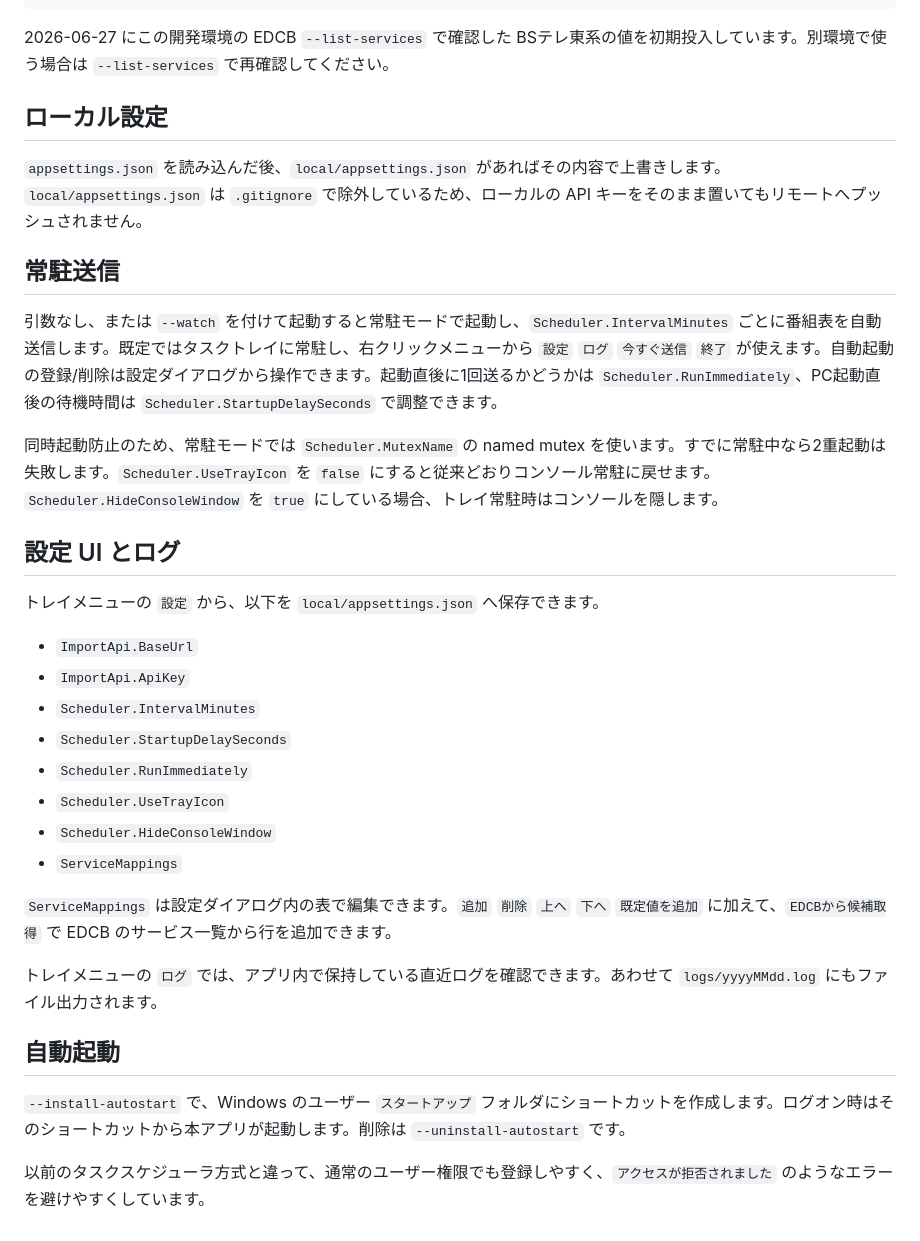
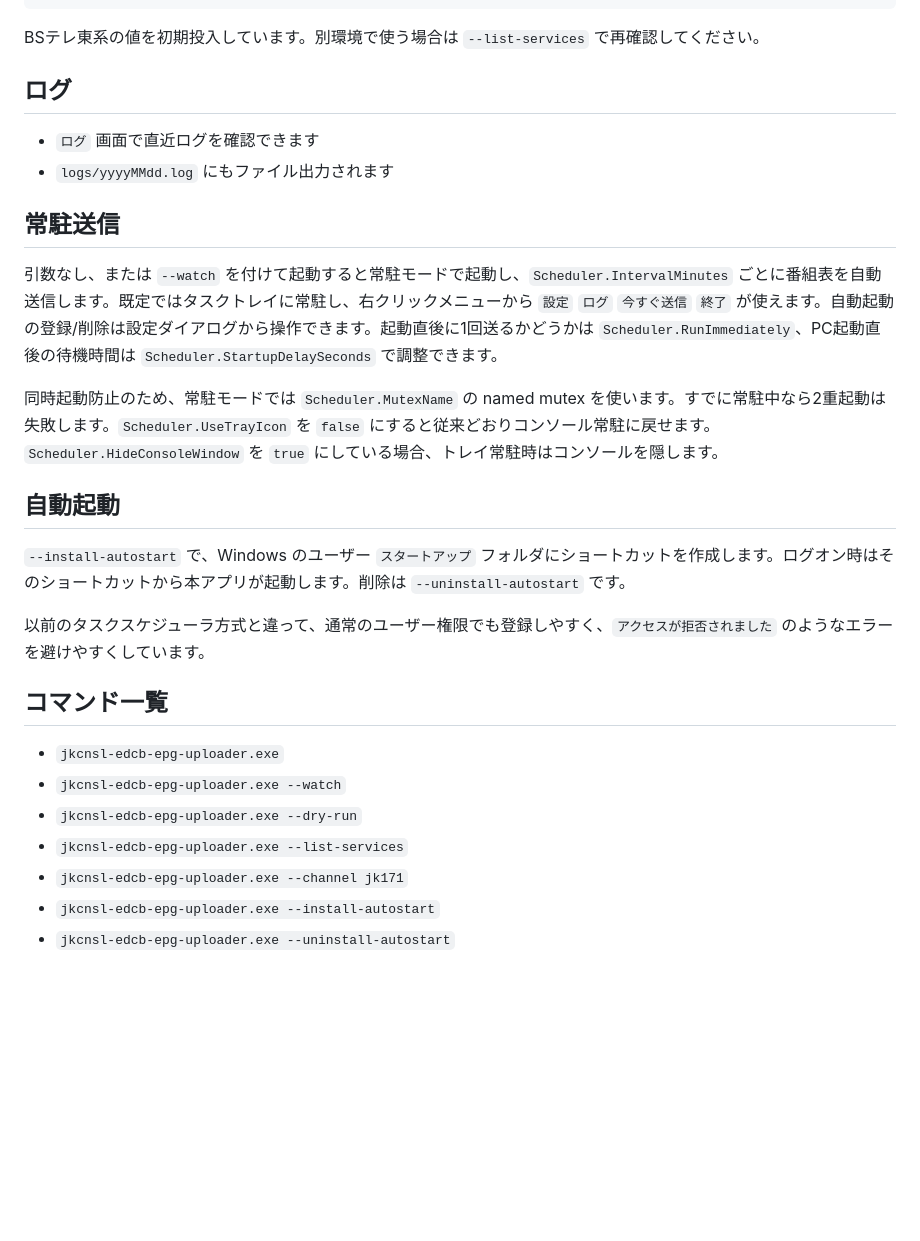
Before and after one commit to nanamitm/jkcnsl-cache, a Markdown page: tools/jkcnsl-edcb-epg-uploader/README.md, the part around one of its changes. Drawn GitHub-style; blank space fills up the shorter version.

````diff
--- a/tools/jkcnsl-edcb-epg-uploader/README.md
+++ b/tools/jkcnsl-edcb-epg-uploader/README.md
@@ -47,11 +78,12 @@ EDCB の番組表を読み取り、`jkcnsl-cache` の `POST /api/admin/epg/impor
 ]
 ```
 
-2026-06-27 にこの開発環境の EDCB `--list-services` で確認した BSテレ東系の値を初期投入しています。別環境で使う場合は `--list-services` で再確認してください。
+ BSテレ東系の値を初期投入しています。別環境で使う場合は `--list-services` で再確認してください。
 
-## ローカル設定
+## ログ
 
-`appsettings.json` を読み込んだ後、`local/appsettings.json` があればその内容で上書きします。`local/appsettings.json` は `.gitignore` で除外しているため、ローカルの API キーをそのまま置いてもリモートへプッシュされません。
+- `ログ` 画面で直近ログを確認できます
+- `logs/yyyyMMdd.log` にもファイル出力されます
 
 ## 常駐送信
 
@@ -59,25 +91,18 @@ EDCB の番組表を読み取り、`jkcnsl-cache` の `POST /api/admin/epg/impor
 
 同時起動防止のため、常駐モードでは `Scheduler.MutexName` の named mutex を使います。すでに常駐中なら2重起動は失敗します。`Scheduler.UseTrayIcon` を `false` にすると従来どおりコンソール常駐に戻せます。`Scheduler.HideConsoleWindow` を `true` にしている場合、トレイ常駐時はコンソールを隠します。
 
-## 設定 UI とログ
-
-トレイメニューの `設定` から、以下を `local/appsettings.json` へ保存できます。
-
-- `ImportApi.BaseUrl`
-- `ImportApi.ApiKey`
-- `Scheduler.IntervalMinutes`
-- `Scheduler.StartupDelaySeconds`
-- `Scheduler.RunImmediately`
-- `Scheduler.UseTrayIcon`
-- `Scheduler.HideConsoleWindow`
-- `ServiceMappings`
-
-`ServiceMappings` は設定ダイアログ内の表で編集できます。`追加` `削除` `上へ` `下へ` `既定値を追加` に加えて、`EDCBから候補取得` で EDCB のサービス一覧から行を追加できます。
-
-トレイメニューの `ログ` では、アプリ内で保持している直近ログを確認できます。あわせて `logs/yyyyMMdd.log` にもファイル出力されます。
-
 ## 自動起動
 
 `--install-autostart` で、Windows のユーザー `スタートアップ` フォルダにショートカットを作成します。ログオン時はそのショートカットから本アプリが起動します。削除は `--uninstall-autostart` です。
 
 以前のタスクスケジューラ方式と違って、通常のユーザー権限でも登録しやすく、`アクセスが拒否されました` のようなエラーを避けやすくしています。
+
+## コマンド一覧
+
+- `jkcnsl-edcb-epg-uploader.exe`
+- `jkcnsl-edcb-epg-uploader.exe --watch`
+- `jkcnsl-edcb-epg-uploader.exe --dry-run`
+- `jkcnsl-edcb-epg-uploader.exe --list-services`
+- `jkcnsl-edcb-epg-uploader.exe --channel jk171`
+- `jkcnsl-edcb-epg-uploader.exe --install-autostart`
+- `jkcnsl-edcb-epg-uploader.exe --uninstall-autostart`
````
Also changed, not shown: other parts of tools/jkcnsl-edcb-epg-uploader/README.md (+44 -13 lines).
